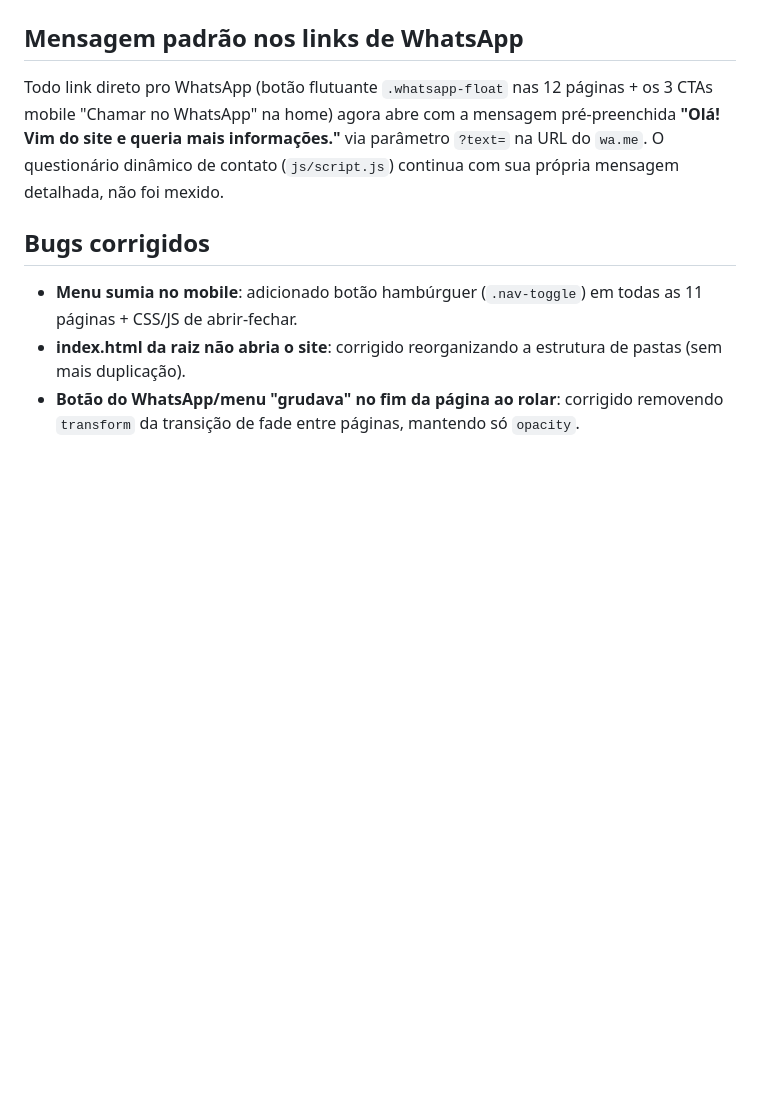
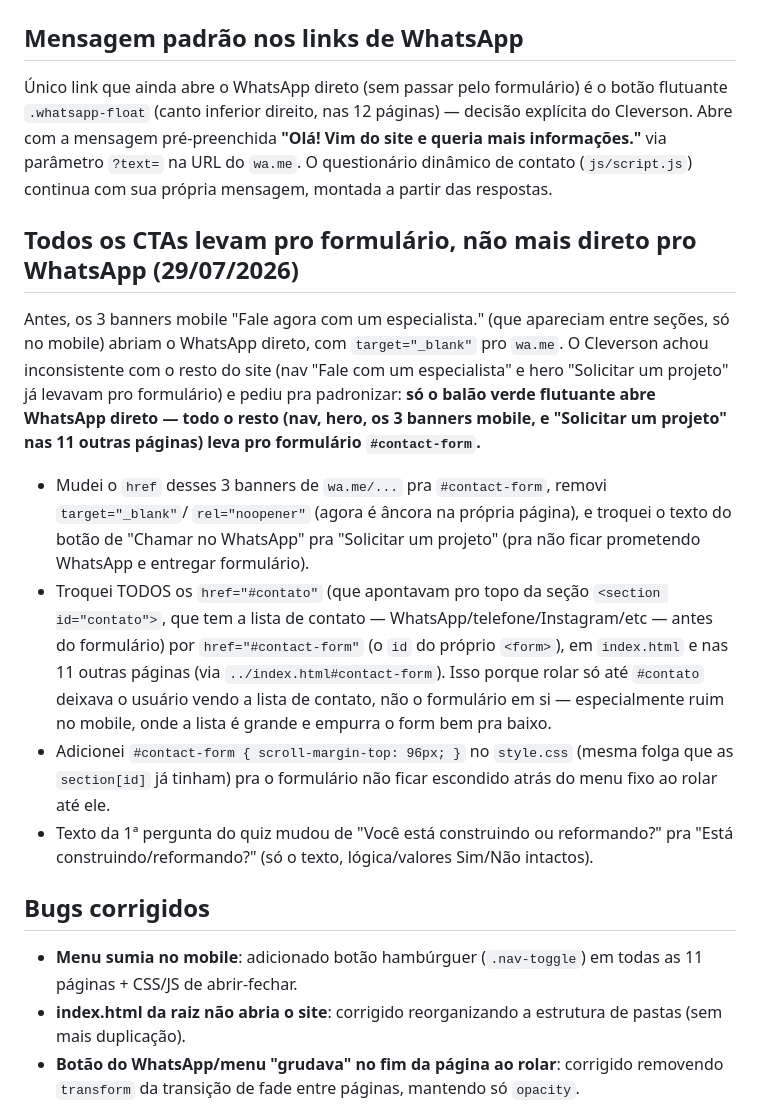
Before and after one commit to CleversonCVZ/inovattivehome-site, a Markdown page: ANOTACOES-PROJETO.md, the part around the change. Drawn GitHub-style; blank space fills up the shorter version.

Commit message:
Atualiza anotacoes: CTAs levam pro formulario, ajuste de scroll

```diff
--- a/ANOTACOES-PROJETO.md
+++ b/ANOTACOES-PROJETO.md
@@ -309,10 +309,33 @@ Funcionou, mas com 2 detalhes pra lembrar sempre que repetir:
   ativado no Gerenciador de Arquivos pra aparecerem na pasta extraída antes de mover.
 
 ## Mensagem padrão nos links de WhatsApp
-Todo link direto pro WhatsApp (botão flutuante `.whatsapp-float` nas 12 páginas + os 3 CTAs mobile
-"Chamar no WhatsApp" na home) agora abre com a mensagem pré-preenchida **"Olá! Vim do site e
-queria mais informações."** via parâmetro `?text=` na URL do `wa.me`. O questionário dinâmico de
-contato (`js/script.js`) continua com sua própria mensagem detalhada, não foi mexido.
+Único link que ainda abre o WhatsApp direto (sem passar pelo formulário) é o botão flutuante
+`.whatsapp-float` (canto inferior direito, nas 12 páginas) — decisão explícita do Cleverson.
+Abre com a mensagem pré-preenchida **"Olá! Vim do site e queria mais informações."** via
+parâmetro `?text=` na URL do `wa.me`. O questionário dinâmico de contato (`js/script.js`) continua
+com sua própria mensagem, montada a partir das respostas.
+
+## Todos os CTAs levam pro formulário, não mais direto pro WhatsApp (29/07/2026)
+Antes, os 3 banners mobile "Fale agora com um especialista." (que apareciam entre seções, só no
+mobile) abriam o WhatsApp direto, com `target="_blank"` pro `wa.me`. O Cleverson achou inconsistente
+com o resto do site (nav "Fale com um especialista" e hero "Solicitar um projeto" já levavam pro
+formulário) e pediu pra padronizar: **só o balão verde flutuante abre WhatsApp direto — todo o
+resto (nav, hero, os 3 banners mobile, e "Solicitar um projeto" nas 11 outras páginas) leva pro
+formulário `#contact-form`.**
+- Mudei o `href` desses 3 banners de `wa.me/...` pra `#contact-form`, removi `target="_blank"`/
+  `rel="noopener"` (agora é âncora na própria página), e troquei o texto do botão de "Chamar no
+  WhatsApp" pra "Solicitar um projeto" (pra não ficar prometendo WhatsApp e entregar formulário).
+- Troquei TODOS os `href="#contato"` (que apontavam pro topo da seção `<section id="contato">`,
+  que tem a lista de contato — WhatsApp/telefone/Instagram/etc — antes do formulário) por
+  `href="#contact-form"` (o `id` do próprio `<form>`), em `index.html` e nas 11 outras páginas
+  (via `../index.html#contact-form`). Isso porque rolar só até `#contato` deixava o usuário
+  vendo a lista de contato, não o formulário em si — especialmente ruim no mobile, onde a lista é
+  grande e empurra o form bem pra baixo.
+- Adicionei `#contact-form { scroll-margin-top: 96px; }` no `style.css` (mesma folga que as
+  `section[id]` já tinham) pra o formulário não ficar escondido atrás do menu fixo ao rolar até
+  ele.
+- Texto da 1ª pergunta do quiz mudou de "Você está construindo ou reformando?" pra "Está
+  construindo/reformando?" (só o texto, lógica/valores Sim/Não intactos).
 
 ## Bugs corrigidos
 - **Menu sumia no mobile**: adicionado botão hambúrguer (`.nav-toggle`) em todas as 11 páginas +
```
